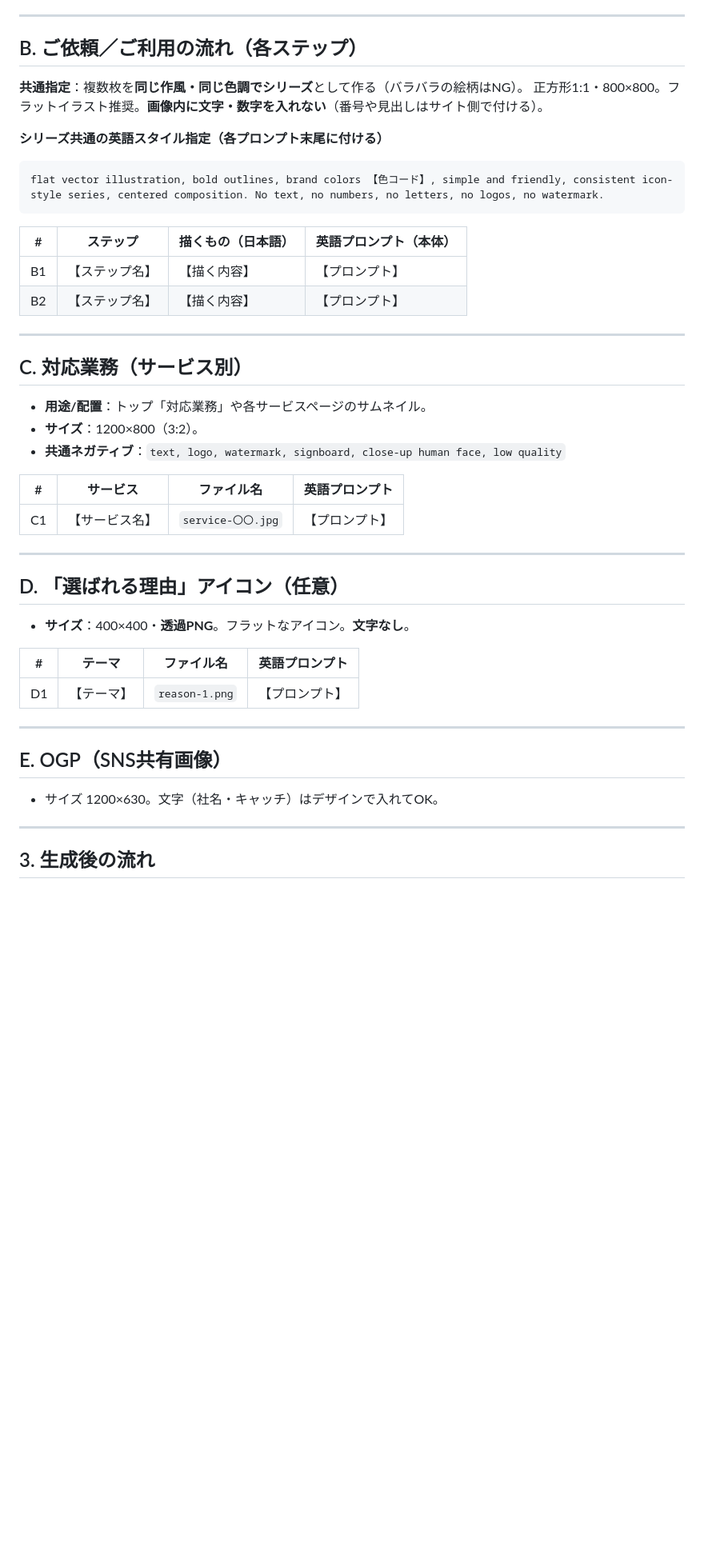
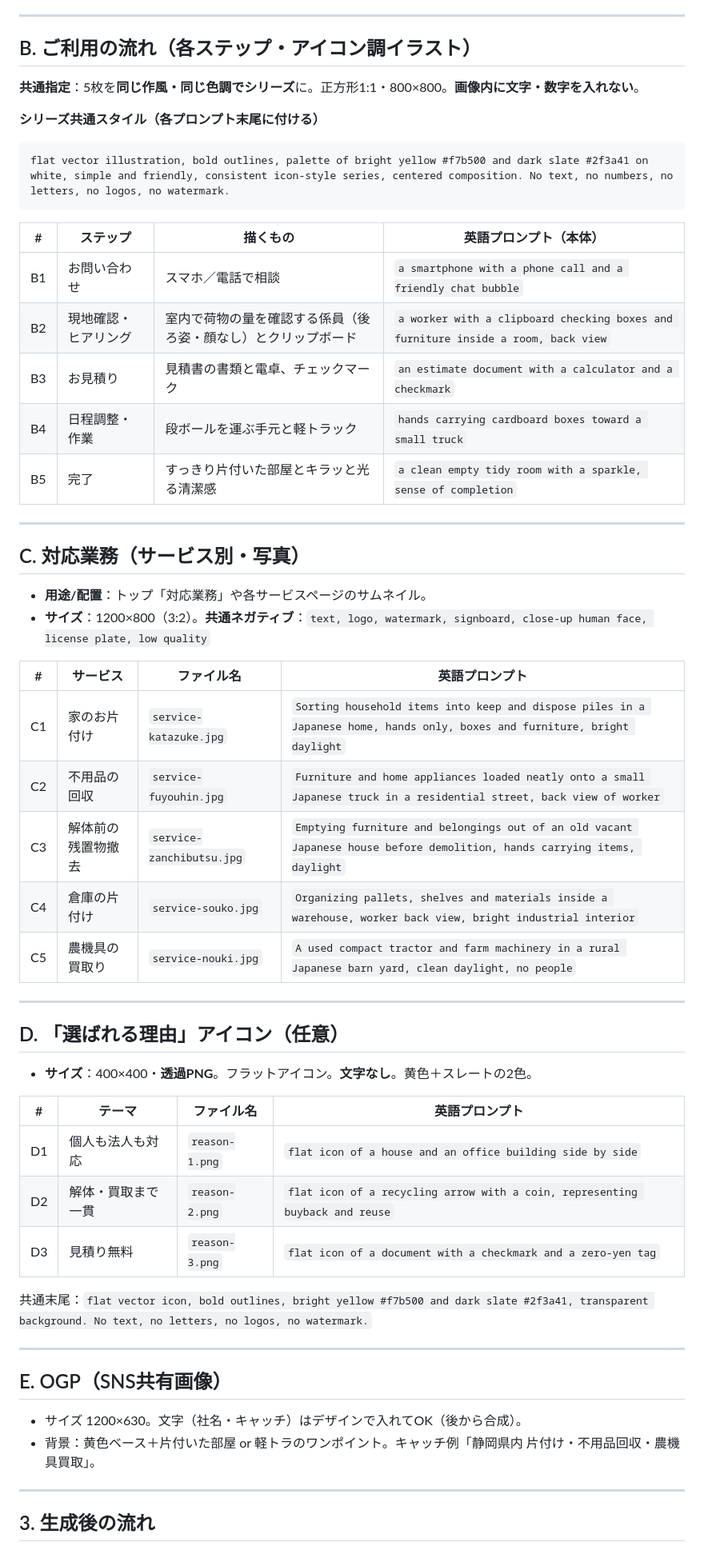
Before and after one commit to toshisan2018/katazuke-site, a Markdown page: image-brief-template.md, the part around one of its changes. Shown at 80% size. Drawn GitHub-style; blank space fills up the shorter version.

````diff
--- a/image-brief-template.md
+++ b/image-brief-template.md
@@ -60,48 +63,58 @@
 
 ---
 
-## B. ご依頼／ご利用の流れ（各ステップ）
+## B. ご利用の流れ（各ステップ・アイコン調イラスト）
 
-**共通指定**：複数枚を**同じ作風・同じ色調でシリーズ**として作る（バラバラの絵柄はNG）。
-正方形1:1・800×800。フラットイラスト推奨。**画像内に文字・数字を入れない**（番号や見出しはサイト側で付ける）。
+**共通指定**：5枚を**同じ作風・同じ色調でシリーズ**に。正方形1:1・800×800。**画像内に文字・数字を入れない**。
 
-**シリーズ共通の英語スタイル指定（各プロンプト末尾に付ける）**
+**シリーズ共通スタイル（各プロンプト末尾に付ける）**
 ```
-flat vector illustration, bold outlines, brand colors 【色コード】, simple and friendly, consistent icon-style series, centered composition. No text, no numbers, no letters, no logos, no watermark.
+flat vector illustration, bold outlines, palette of bright yellow #f7b500 and dark slate #2f3a41 on white, simple and friendly, consistent icon-style series, centered composition. No text, no numbers, no letters, no logos, no watermark.
 ```
 
-| # | ステップ | 描くもの（日本語） | 英語プロンプト（本体） |
+| # | ステップ | 描くもの | 英語プロンプト（本体） |
 |---|---|---|---|
-| B1 | 【ステップ名】 | 【描く内容】 | 【プロンプト】 |
-| B2 | 【ステップ名】 | 【描く内容】 | 【プロンプト】 |
+| B1 | お問い合わせ | スマホ／電話で相談 | `a smartphone with a phone call and a friendly chat bubble` |
+| B2 | 現地確認・ヒアリング | 室内で荷物の量を確認する係員（後ろ姿・顔なし）とクリップボード | `a worker with a clipboard checking boxes and furniture inside a room, back view` |
+| B3 | お見積り | 見積書の書類と電卓、チェックマーク | `an estimate document with a calculator and a checkmark` |
+| B4 | 日程調整・作業 | 段ボールを運ぶ手元と軽トラック | `hands carrying cardboard boxes toward a small truck` |
+| B5 | 完了 | すっきり片付いた部屋とキラッと光る清潔感 | `a clean empty tidy room with a sparkle, sense of completion` |
 
 ---
 
-## C. 対応業務（サービス別）
+## C. 対応業務（サービス別・写真）
 
 - **用途/配置**：トップ「対応業務」や各サービスページのサムネイル。
-- **サイズ**：1200×800（3:2）。
-- **共通ネガティブ**：`text, logo, watermark, signboard, close-up human face, low quality`
+- **サイズ**：1200×800（3:2）。**共通ネガティブ**：`text, logo, watermark, signboard, close-up human face, license plate, low quality`
 
 | # | サービス | ファイル名 | 英語プロンプト |
 |---|---|---|---|
-| C1 | 【サービス名】 | `service-〇〇.jpg` | 【プロンプト】 |
+| C1 | 家のお片付け | `service-katazuke.jpg` | `Sorting household items into keep and dispose piles in a Japanese home, hands only, boxes and furniture, bright daylight` |
+| C2 | 不用品の回収 | `service-fuyouhin.jpg` | `Furniture and home appliances loaded neatly onto a small Japanese truck in a residential street, back view of worker` |
+| C3 | 解体前の残置物撤去 | `service-zanchibutsu.jpg` | `Emptying furniture and belongings out of an old vacant Japanese house before demolition, hands carrying items, daylight` |
+| C4 | 倉庫の片付け | `service-souko.jpg` | `Organizing pallets, shelves and materials inside a warehouse, worker back view, bright industrial interior` |
+| C5 | 農機具の買取り | `service-nouki.jpg` | `A used compact tractor and farm machinery in a rural Japanese barn yard, clean daylight, no people` |
 
 ---
 
 ## D. 「選ばれる理由」アイコン（任意）
 
-- **サイズ**：400×400・**透過PNG**。フラットなアイコン。**文字なし**。
+- **サイズ**：400×400・**透過PNG**。フラットアイコン。**文字なし**。黄色＋スレートの2色。
 
 | # | テーマ | ファイル名 | 英語プロンプト |
 |---|---|---|---|
-| D1 | 【テーマ】 | `reason-1.png` | 【プロンプト】 |
+| D1 | 個人も法人も対応 | `reason-1.png` | `flat icon of a house and an office building side by side` |
+| D2 | 解体・買取まで一貫 | `reason-2.png` | `flat icon of a recycling arrow with a coin, representing buyback and reuse` |
+| D3 | 見積り無料 | `reason-3.png` | `flat icon of a document with a checkmark and a zero-yen tag` |
+
+共通末尾：`flat vector icon, bold outlines, bright yellow #f7b500 and dark slate #2f3a41, transparent background. No text, no letters, no logos, no watermark.`
 
 ---
 
 ## E. OGP（SNS共有画像）
 
-- サイズ 1200×630。文字（社名・キャッチ）はデザインで入れてOK。
+- サイズ 1200×630。文字（社名・キャッチ）はデザインで入れてOK（後から合成）。
+- 背景：黄色ベース＋片付いた部屋 or 軽トラのワンポイント。キャッチ例「静岡県内 片付け・不用品回収・農機具買取」。
 
 ---
 
````
Also changed, not shown: other parts of image-brief-template.md (+34 -30 lines), additional-images-template.md (+32 -25 lines).
